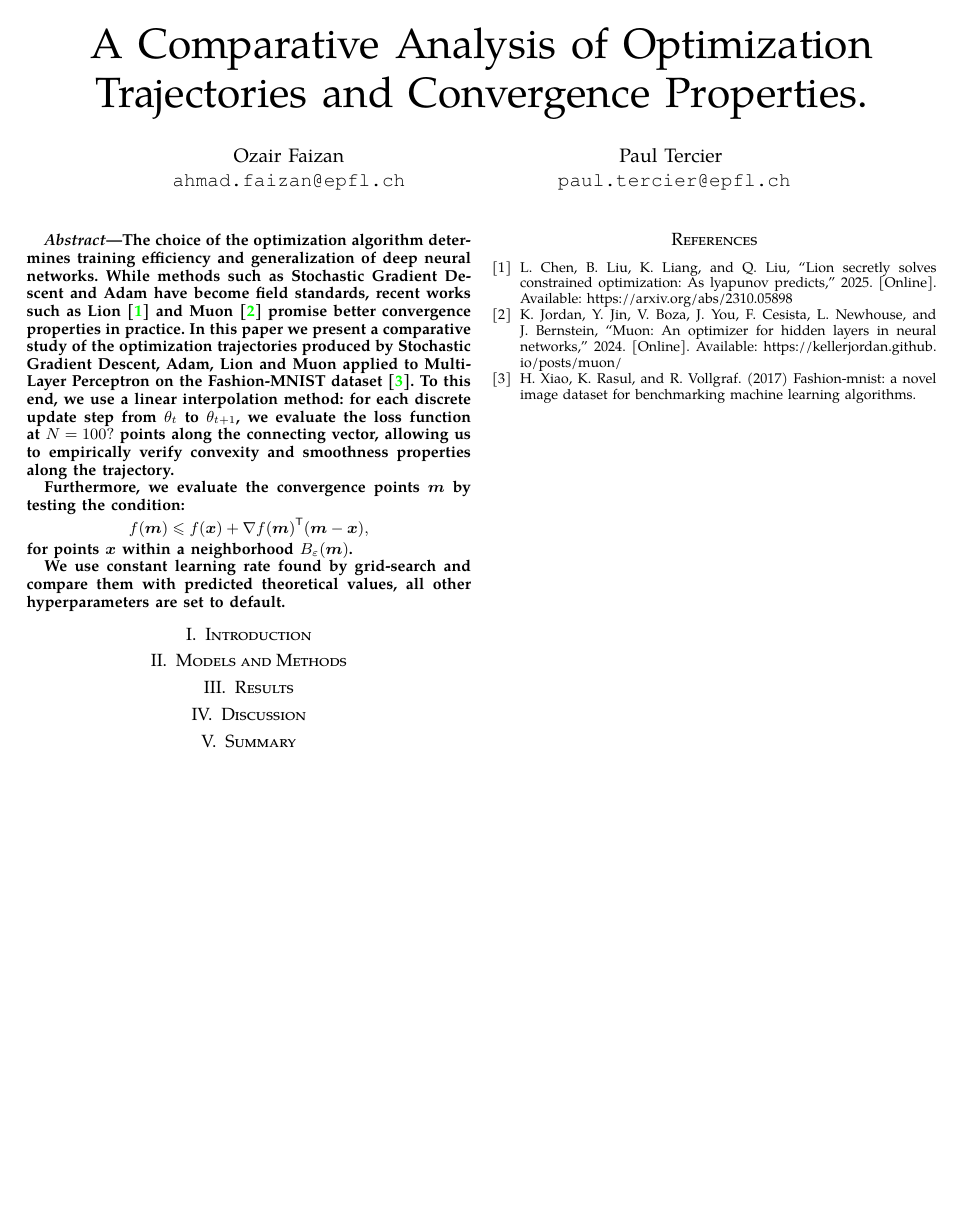
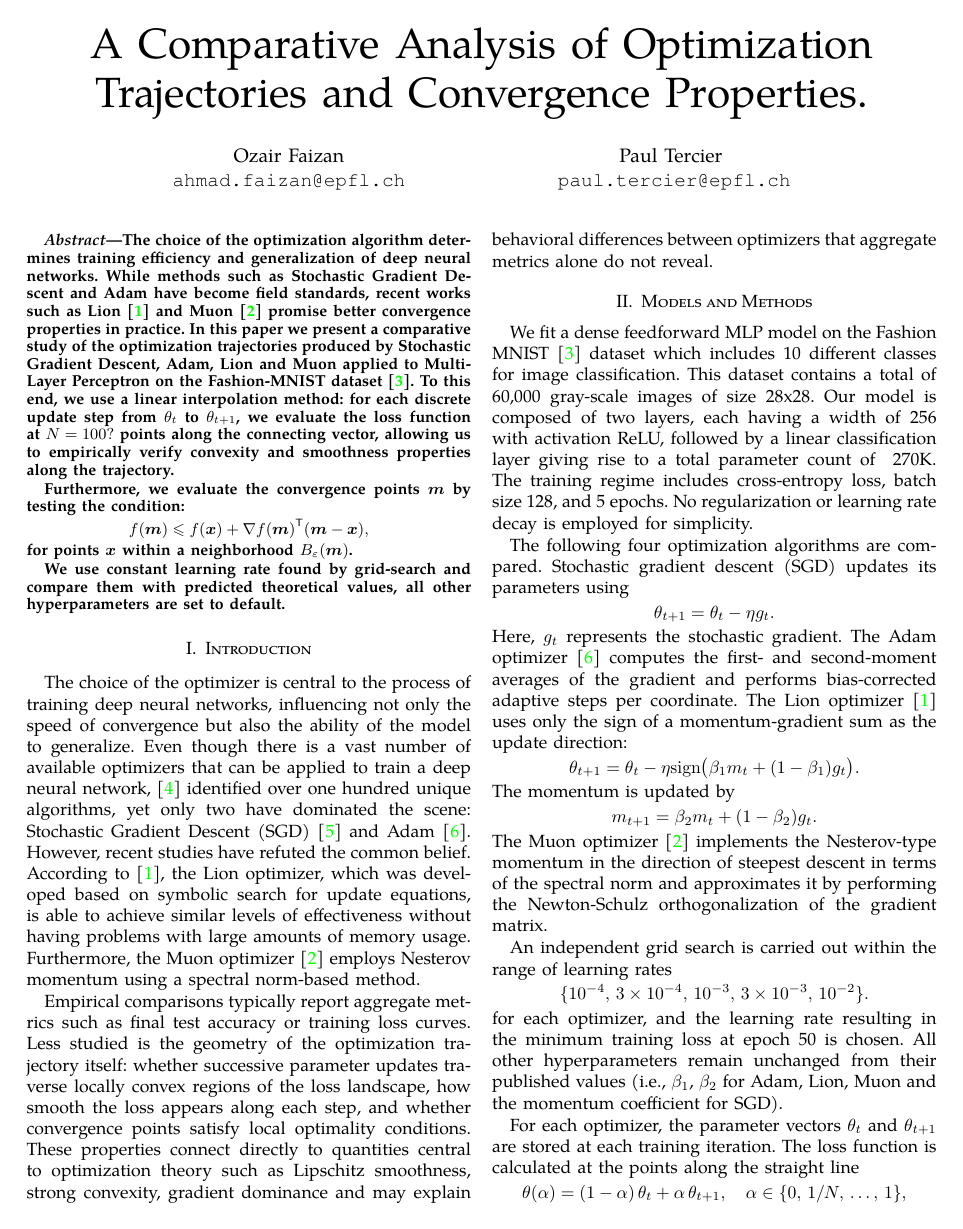
Before and after one commit to OzairFaizan/Optimizer-Comparison, a LaTeX paper (report/main.tex): the whole page before the commit and page 1 of 2 after it. Compiled offline with pdfLaTeX; a missing font is replaced by an installed copy or a similar font; a LaTeX package or settings file that is missing is left out.

Commit message:
feat(report): first version of the Introduction and the Models and Methods

```diff
--- a/report/main.tex
+++ b/report/main.tex
@@ -41,5 +41,56 @@
 \end{abstract}
 
 \section{Introduction}
+The choice of the optimizer is central to the process of training deep neural networks,
+influencing not only the speed of convergence but also the ability of the model to generalize.
+Even though there is a vast number of available optimizers that can be applied to train
+a deep neural network, \cite{schneider2021descending} identified over one hundred unique algorithms,
+yet only two have dominated the scene: Stochastic Gradient Descent (SGD) \cite{robbins1951stochastic} and Adam \cite{kingma2015adam}.
+However, recent studies have refuted the common belief. According to \cite{chen2025lionsecretlysolvesconstrained},
+the Lion optimizer, which was developed based on symbolic search for update equations,
+is able to achieve similar levels of effectiveness without having problems with large amounts of memory usage.
+Furthermore, the Muon optimizer \cite{jordan2024muon} employs Nesterov momentum using a spectral norm-based method.
+
+Empirical comparisons typically report aggregate metrics such as final test accuracy
+or training loss curves. Less studied is the geometry of the optimization trajectory
+itself: whether successive parameter updates traverse locally convex regions of the
+loss landscape, how smooth the loss appears along each step, and whether convergence
+points satisfy local optimality conditions. These properties connect directly to
+quantities central to optimization theory such as Lipschitz smoothness, strong convexity,
+gradient dominance and may explain behavioral differences between optimizers that
+aggregate metrics alone do not reveal.
 
 \section{Models and Methods}
+We fit a dense feedforward MLP model on the Fashion MNIST \cite{xiao2017/online}
+dataset which includes 10 different classes for image classification.
+This dataset contains a total of 60,000 gray-scale images of size 28x28.
+Our model is composed of two layers, each having a width of 256 with activation ReLU,
+followed by a linear classification layer giving rise to a total parameter count of ~270K.
+The training regime includes cross-entropy loss, batch size 128, and 5 epochs.
+No regularization or learning rate decay is employed for simplicity.
+
+
+The following four optimization algorithms are compared. Stochastic gradient descent (SGD) updates its parameters using
+\begin{equation*}
+    \theta_{t+1} = \theta_t - \eta g_t.
+\end{equation*}
+Here, $g_t$ represents the stochastic gradient. The Adam optimizer~\cite{kingma2015adam} computes the first- and second-moment averages of the gradient and performs bias-corrected adaptive steps per coordinate. The Lion optimizer~\cite{chen2025lionsecretlysolvesconstrained} uses only the sign of a momentum-gradient sum as the update direction:
+\begin{equation*}
+    \theta_{t+1} = \theta_t - \eta \mathrm{sign}\bigl(\beta_1 m_t + (1-\beta_1) g_t\bigr).
+\end{equation*}
+The momentum is updated by
+\begin{equation*}
+    m_{t+1} = \beta_2 m_t + (1-\beta_2) g_t.
+\end{equation*}
+The Muon optimizer~\cite{jordan2024muon} implements the Nesterov-type momentum in the direction of steepest descent in terms of the spectral norm and approximates it by performing the Newton-Schulz orthogonalization of the gradient matrix.
+
+An independent grid search is carried out within the range of learning rates
+\begin{equation*}
+    \{10^{-4},\, 3\times 10^{-4},\, 10^{-3},\, 3\times 10^{-3},\, 10^{-2}\}.
+\end{equation*}
+for each optimizer, and the learning rate resulting in the minimum training loss at epoch 50 is chosen. All other hyperparameters remain unchanged from their published values (i.e., $\beta_1$, $\beta_2$ for Adam, Lion, Muon and the momentum coefficient for SGD).
+
+For each optimizer, the parameter vectors $\theta_t$ and $\theta_{t+1}$ are stored at each training iteration. The loss function is calculated at the points along the straight line
+\begin{equation*}
+    \theta(\alpha) = (1-\alpha)\,\theta_t + \alpha\,\theta_{t+1}, \quad \alpha \in \{0,\, 1/N,\, \ldots,\, 1\},
+\end{equation*}
```
Also changed, not shown: report/main.pdf (added), report/main.tex (32 more changed lines).
